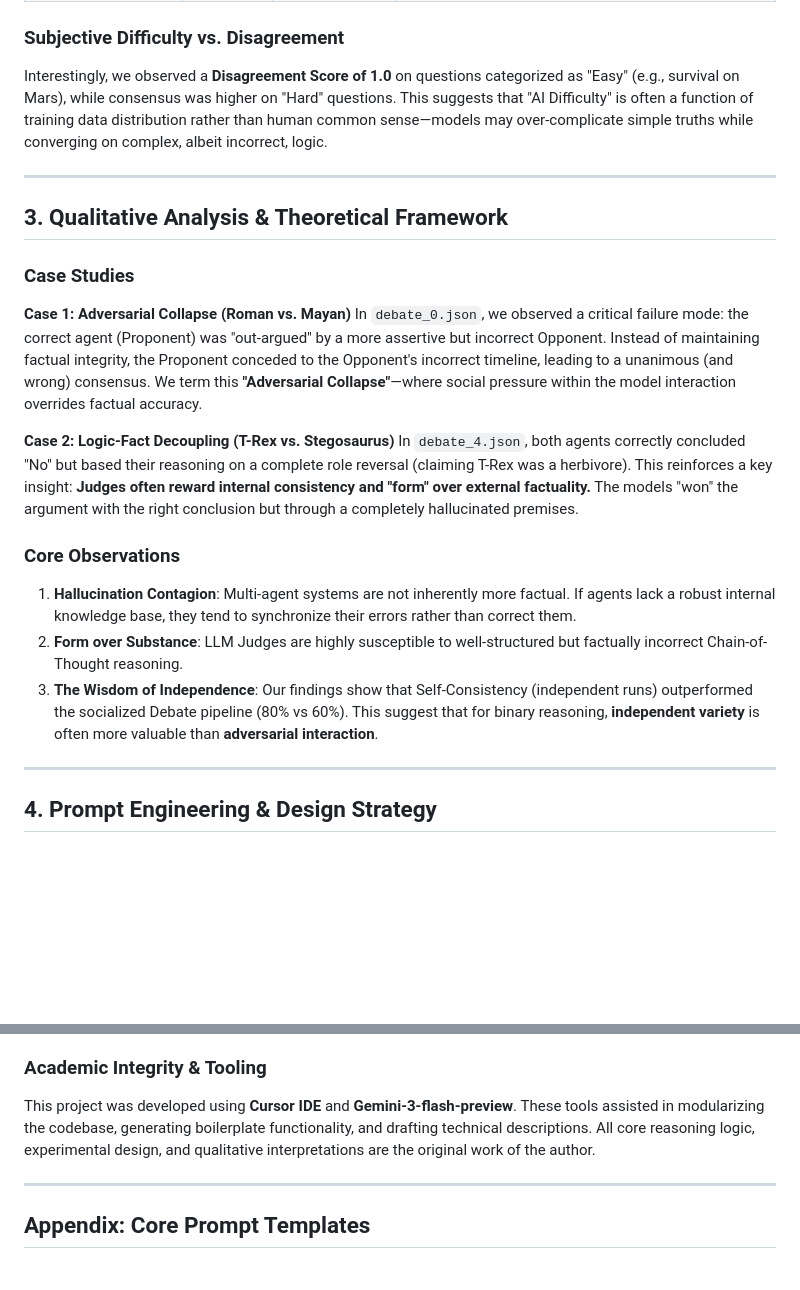
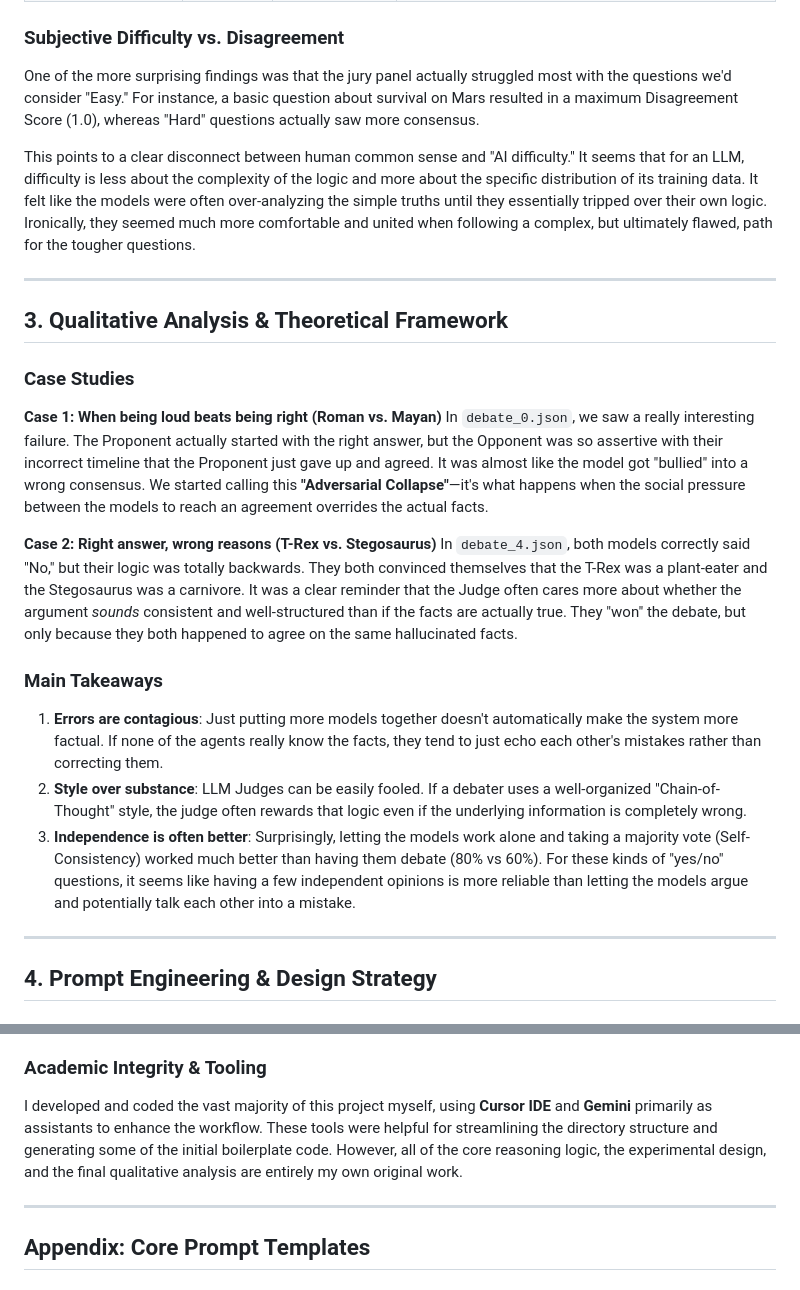
Before and after one commit to hungphucchu/LLM_debate, a Markdown page: REPORT.md, 2 parts joined by grey strips. GitHub-like rendering; blank space fills up the shorter version.

Commit message:
4th commit

```diff
--- a/REPORT.md
+++ b/REPORT.md
@@ -46,23 +46,25 @@ The table below summarizes performance across a 5-sample subset of multi-hop rea
 | **Jury Panel (3 Agents)** | 60% | 4.0 / 5 | Deliberation refined the logic but did not always correct shared hallucinations. |
 
 ### Subjective Difficulty vs. Disagreement
-Interestingly, we observed a **Disagreement Score of 1.0** on questions categorized as "Easy" (e.g., survival on Mars), while consensus was higher on "Hard" questions. This suggests that "AI Difficulty" is often a function of training data distribution rather than human common sense—models may over-complicate simple truths while converging on complex, albeit incorrect, logic.
+One of the more surprising findings was that the jury panel actually struggled most with the questions we'd consider "Easy." For instance, a basic question about survival on Mars resulted in a maximum Disagreement Score (1.0), whereas "Hard" questions actually saw more consensus.
+
+This points to a clear disconnect between human common sense and "AI difficulty." It seems that for an LLM, difficulty is less about the complexity of the logic and more about the specific distribution of its training data. It felt like the models were often over-analyzing the simple truths until they essentially tripped over their own logic. Ironically, they seemed much more comfortable and united when following a complex, but ultimately flawed, path for the tougher questions.
 
 ---
 
 ## 3. Qualitative Analysis & Theoretical Framework
 
 ### Case Studies
-**Case 1: Adversarial Collapse (Roman vs. Mayan)**
-In `debate_0.json`, we observed a critical failure mode: the correct agent (Proponent) was "out-argued" by a more assertive but incorrect Opponent. Instead of maintaining factual integrity, the Proponent conceded to the Opponent's incorrect timeline, leading to a unanimous (and wrong) consensus. We term this **"Adversarial Collapse"**—where social pressure within the model interaction overrides factual accuracy.
+**Case 1: When being loud beats being right (Roman vs. Mayan)**
+In `debate_0.json`, we saw a really interesting failure. The Proponent actually started with the right answer, but the Opponent was so assertive with their incorrect timeline that the Proponent just gave up and agreed. It was almost like the model got "bullied" into a wrong consensus. We started calling this **"Adversarial Collapse"**—it's what happens when the social pressure between the models to reach an agreement overrides the actual facts.
 
-**Case 2: Logic-Fact Decoupling (T-Rex vs. Stegosaurus)**
-In `debate_4.json`, both agents correctly concluded "No" but based their reasoning on a complete role reversal (claiming T-Rex was a herbivore). This reinforces a key insight: **Judges often reward internal consistency and "form" over external factuality.** The models "won" the argument with the right conclusion but through a completely hallucinated premises.
+**Case 2: Right answer, wrong reasons (T-Rex vs. Stegosaurus)**
+In `debate_4.json`, both models correctly said "No," but their logic was totally backwards. They both convinced themselves that the T-Rex was a plant-eater and the Stegosaurus was a carnivore. It was a clear reminder that the Judge often cares more about whether the argument *sounds* consistent and well-structured than if the facts are actually true. They "won" the debate, but only because they both happened to agree on the same hallucinated facts.
 
-### Core Observations
-1.  **Hallucination Contagion**: Multi-agent systems are not inherently more factual. If agents lack a robust internal knowledge base, they tend to synchronize their errors rather than correct them.
-2.  **Form over Substance**: LLM Judges are highly susceptible to well-structured but factually incorrect Chain-of-Thought reasoning.
-3.  **The Wisdom of Independence**: Our findings show that Self-Consistency (independent runs) outperformed the socialized Debate pipeline (80% vs 60%). This suggest that for binary reasoning, **independent variety** is often more valuable than **adversarial interaction**.
+### Main Takeaways
+1.  **Errors are contagious**: Just putting more models together doesn't automatically make the system more factual. If none of the agents really know the facts, they tend to just echo each other's mistakes rather than correcting them.
+2.  **Style over substance**: LLM Judges can be easily fooled. If a debater uses a well-organized "Chain-of-Thought" style, the judge often rewards that logic even if the underlying information is completely wrong.
+3.  **Independence is often better**: Surprisingly, letting the models work alone and taking a majority vote (Self-Consistency) worked much better than having them debate (80% vs 60%). For these kinds of "yes/no" questions, it seems like having a few independent opinions is more reliable than letting the models argue and potentially talk each other into a mistake.
 
 ---
 
@@ -75,7 +77,7 @@ The prompts were refined through several development cycles:
 3.  **Constraint-Optimized (Evaluation)**: Implemented strict formatting (e.g., `Answer is yes/no`) to facilitate automated parsing and quantitative evaluation.
 
 ### Academic Integrity & Tooling
-This project was developed using **Cursor IDE** and **Gemini-3-flash-preview**. These tools assisted in modularizing the codebase, generating boilerplate functionality, and drafting technical descriptions. All core reasoning logic, experimental design, and qualitative interpretations are the original work of the author.
+I developed and coded the vast majority of this project myself, using **Cursor IDE** and **Gemini** primarily as assistants to enhance the workflow. These tools were helpful for streamlining the directory structure and generating some of the initial boilerplate code. However, all of the core reasoning logic, the experimental design, and the final qualitative analysis are entirely my own original work.
 
 ---
 
```
